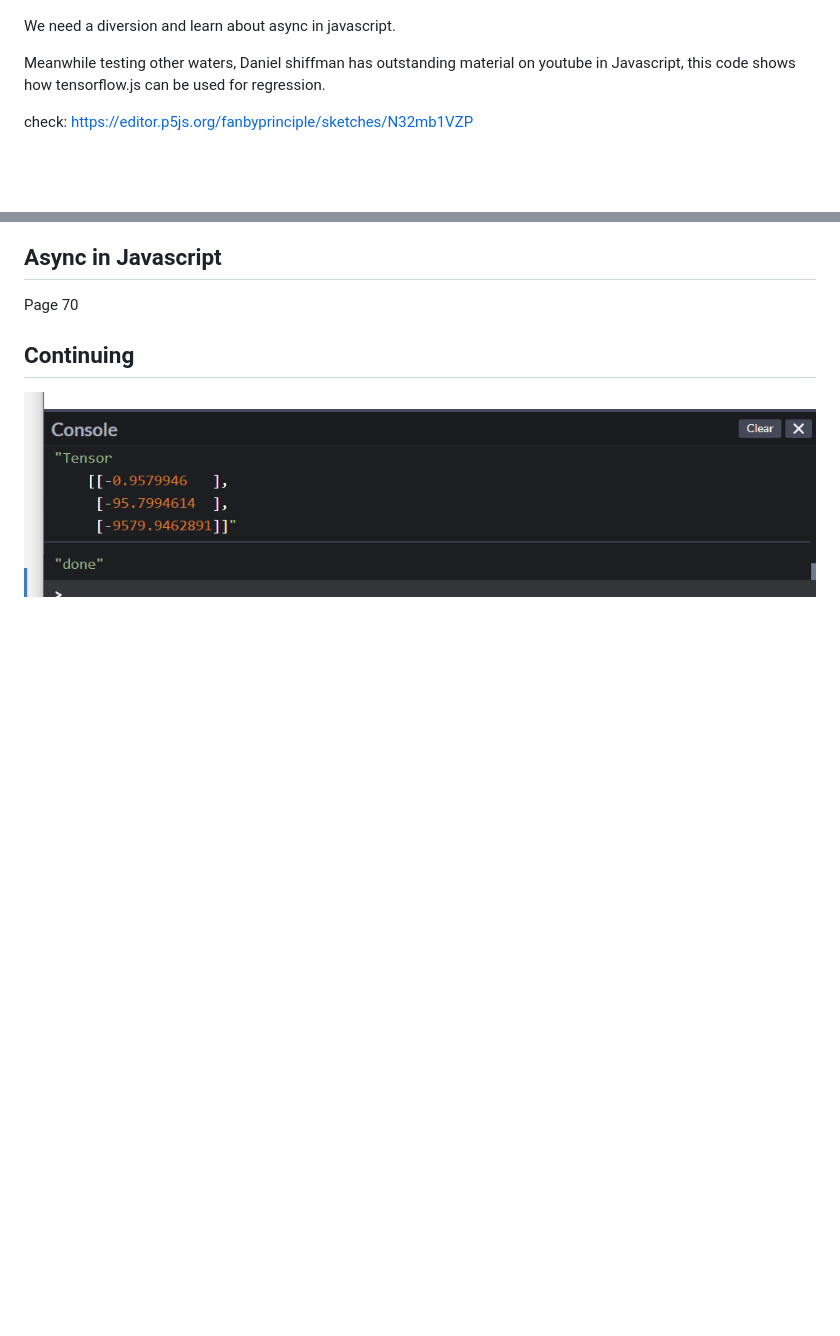
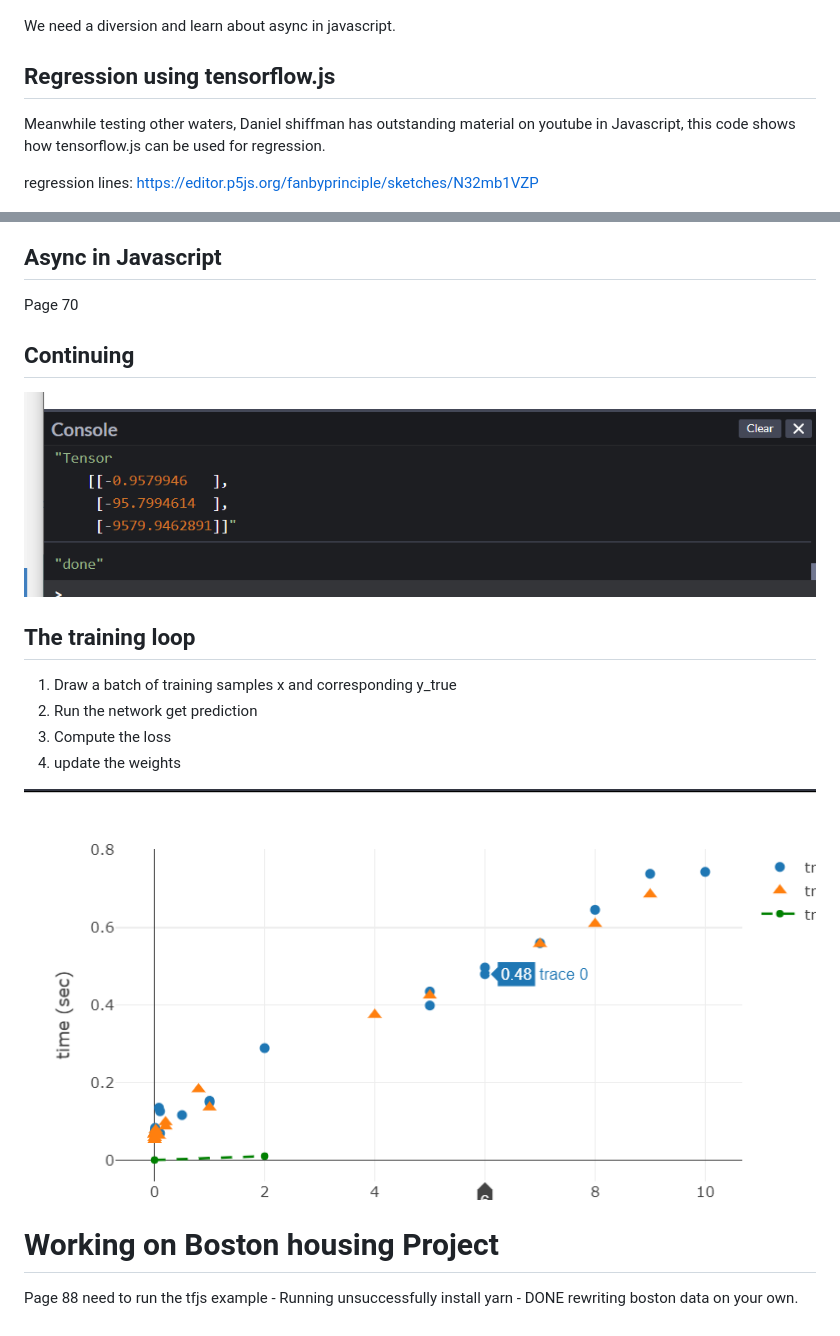
Before and after one commit to fanbyprinciple/Deep-Learning-with-Javascript, a Markdown page: 02_Getting_started_with_simple_linear_regression_in__tensorflowjs/readme.md, 2 parts joined by grey strips. Drawn GitHub-style; pictures changed too: 02_Getting_started_with_simple_linear_regression_in__tensorflowjs/slug.png (added); blank space fills up the shorter version.

Commit message:
working with tfjs github example

```diff
--- a/02_Getting_started_with_simple_linear_regression_in__tensorflowjs/readme.md
+++ b/02_Getting_started_with_simple_linear_regression_in__tensorflowjs/readme.md
@@ -40,9 +40,11 @@ But it is not working in my case:
 
 We need a diversion and learn about async in javascript.
 
+## Regression using tensorflow.js
+
 Meanwhile testing other waters, Daniel shiffman has outstanding material on youtube in Javascript, this code shows how tensorflow.js can be used for regression.
 
-check: https://editor.p5js.org/fanbyprinciple/sketches/N32mb1VZP
+regression lines: https://editor.p5js.org/fanbyprinciple/sketches/N32mb1VZP
 
 ![](regression.png)
 
@@ -53,3 +55,19 @@ Page 70
 ## Continuing
 
 ![](correct_result.png)
+
+## The training loop
+
+1. Draw a batch of training samples x and corresponding y_true
+2. Run the network get prediction
+3. Compute the loss
+4. update the weights
+
+![](slug.png)
+
+# Working on Boston housing Project
+
+Page 88
+need to run the tfjs example - Running unsuccessfully
+install yarn - DONE
+rewriting boston data on your own.
```
Also changed, not shown: 7 other files.
